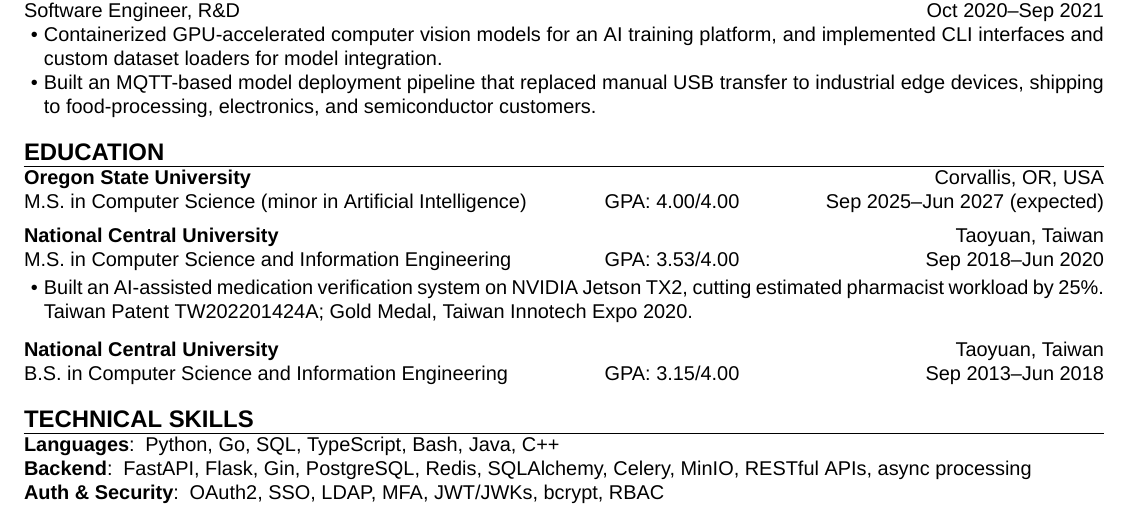
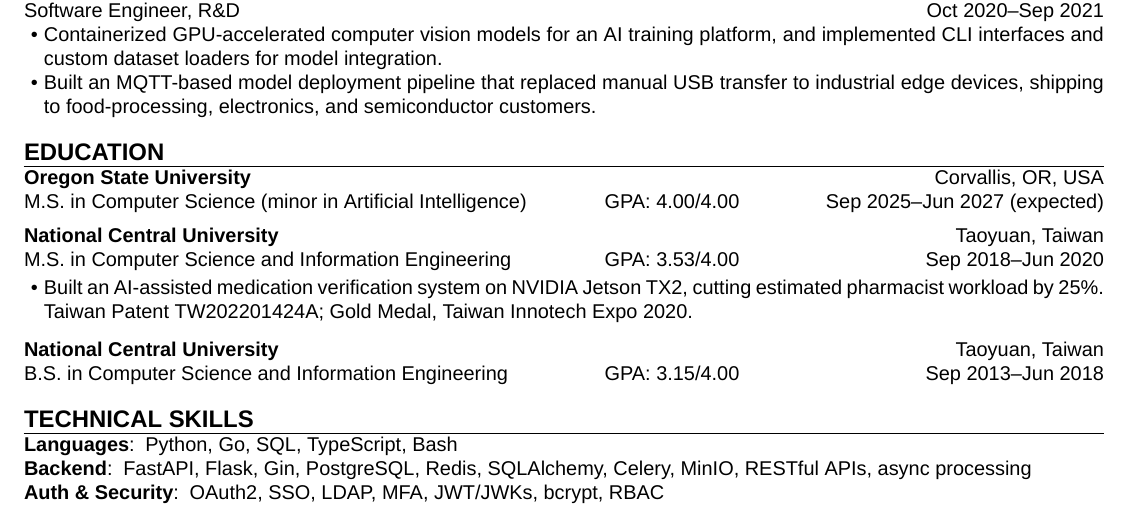
Before and after one commit to aragorn1025/aragorn1025.github.io, a LaTeX CV (src/latex/resume.tex): part of page 1 of 2, cut so that both start at the same text. Compiled offline with XeLaTeX.

Commit message:
refactor: remove skills that do not mentioned before

```diff
--- a/src/latex/resume.tex
+++ b/src/latex/resume.tex
@@ -128,7 +128,7 @@
 
 \begin{resumeskill}
     \skill[group = Languages]{
-        Python, Go, SQL, TypeScript, Bash, Java, C++
+        Python, Go, SQL, TypeScript, Bash
     }
     \skill[group = Backend]{
         FastAPI, Flask, Gin, PostgreSQL, Redis, SQLAlchemy, Celery, MinIO, RESTful APIs, async processing
```
